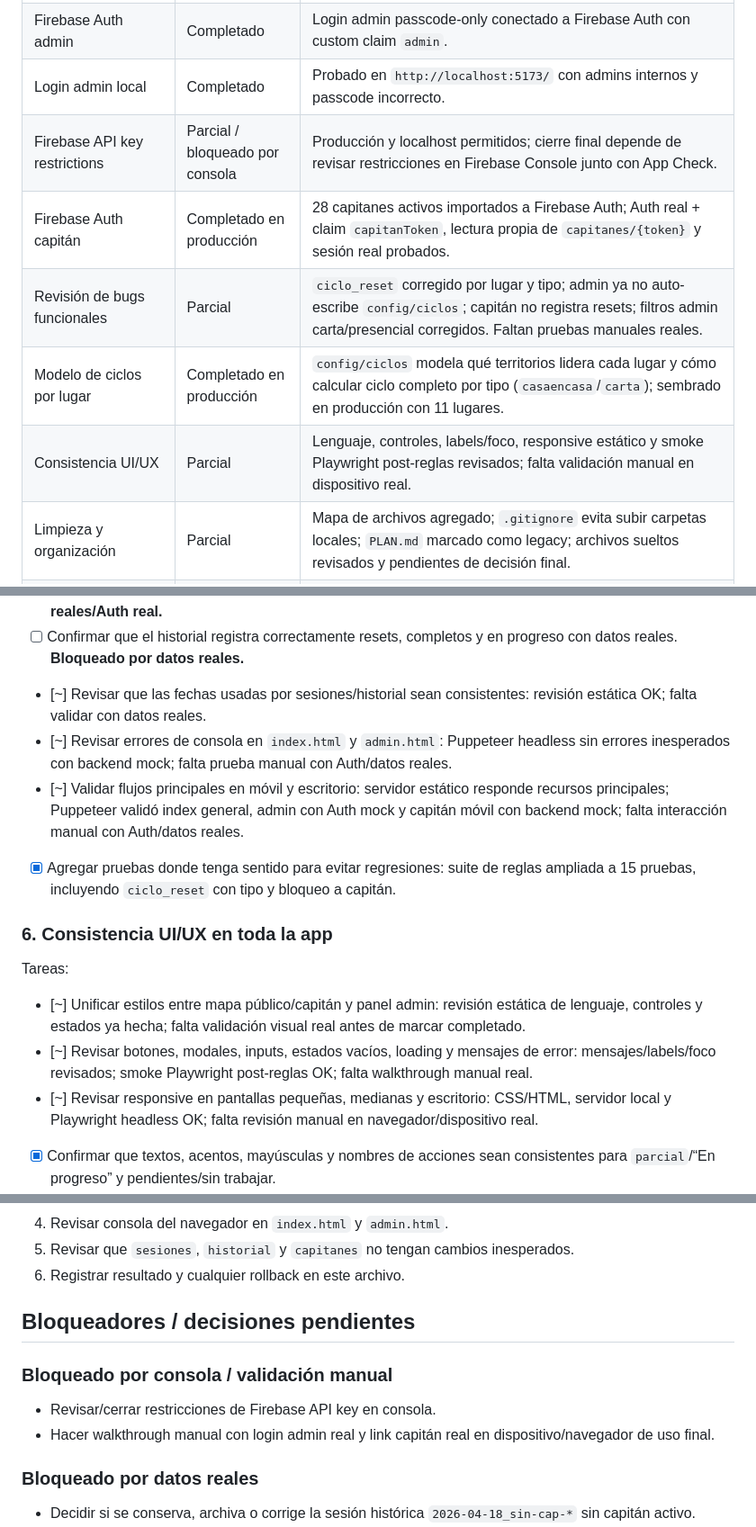
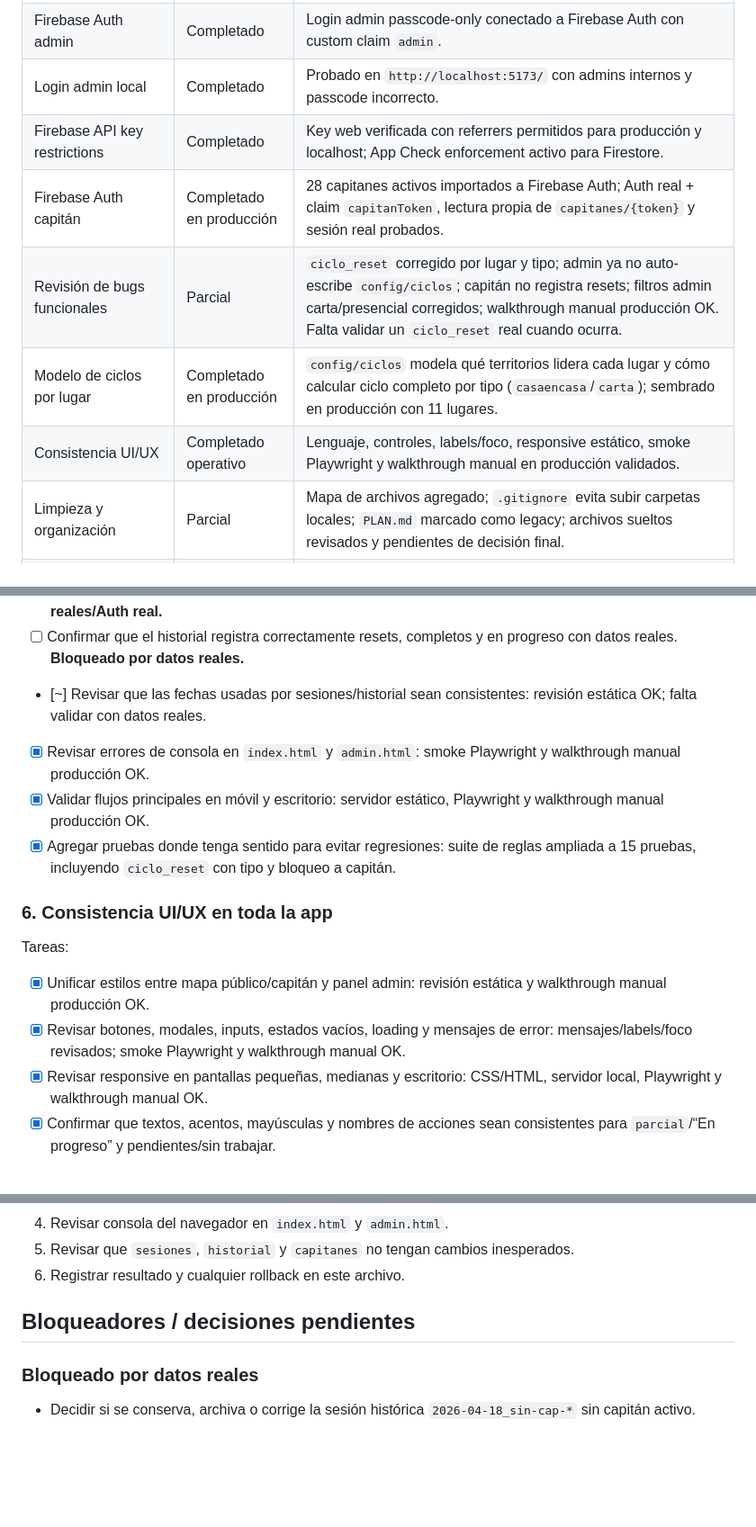
Before and after one commit to ChrisAleksey/territorios-lb-2026, a Markdown page: AVANCES.md, 3 parts joined by grey strips. Shown at 90% size. Drawn GitHub-style; blank space fills up the shorter version.

Commit message:
docs: mark manual production validation complete
Records the successful admin/captain walkthrough and closes the API key/App Check validation items.

Co-Authored-By: Claude Opus 4.6 <noreply@anthropic.com>

```diff
--- a/AVANCES.md
+++ b/AVANCES.md
@@ -44,11 +44,11 @@
 | CI de reglas | Completado | GitHub Actions ejecuta tests de reglas. |
 | Firebase Auth admin | Completado | Login admin passcode-only conectado a Firebase Auth con custom claim `admin`. |
 | Login admin local | Completado | Probado en `http://localhost:5173/` con admins internos y passcode incorrecto. |
-| Firebase API key restrictions | Parcial / bloqueado por consola | Producción y localhost permitidos; cierre final depende de revisar restricciones en Firebase Console junto con App Check. |
+| Firebase API key restrictions | Completado | Key web verificada con referrers permitidos para producción y localhost; App Check enforcement activo para Firestore. |
 | Firebase Auth capitán | Completado en producción | 28 capitanes activos importados a Firebase Auth; Auth real + claim `capitanToken`, lectura propia de `capitanes/{token}` y sesión real probados. |
-| Revisión de bugs funcionales | Parcial | `ciclo_reset` corregido por lugar y tipo; admin ya no auto-escribe `config/ciclos`; capitán no registra resets; filtros admin carta/presencial corregidos. Faltan pruebas manuales reales. |
+| Revisión de bugs funcionales | Parcial | `ciclo_reset` corregido por lugar y tipo; admin ya no auto-escribe `config/ciclos`; capitán no registra resets; filtros admin carta/presencial corregidos; walkthrough manual producción OK. Falta validar un `ciclo_reset` real cuando ocurra. |
 | Modelo de ciclos por lugar | Completado en producción | `config/ciclos` modela qué territorios lidera cada lugar y cómo calcular ciclo completo por tipo (`casaencasa`/`carta`); sembrado en producción con 11 lugares. |
-| Consistencia UI/UX | Parcial | Lenguaje, controles, labels/foco, responsive estático y smoke Playwright post-reglas revisados; falta validación manual en dispositivo real. |
+| Consistencia UI/UX | Completado operativo | Lenguaje, controles, labels/foco, responsive estático, smoke Playwright y walkthrough manual en producción validados. |
 | Limpieza y organización | Parcial | Mapa de archivos agregado; `.gitignore` evita subir carpetas locales; `PLAN.md` marcado como legacy; archivos sueltos revisados y pendientes de decisión final. |
 | Documentación correcta | Completado en Git | README, CLAUDE.md y AVANCES.md alineados con Firebase/Auth/ciclos/App Check y guardrails de producción. |
 | App Check | Completado en producción | `app-check.js` tiene Web App ID + reCAPTCHA v3 site key; producción obtiene token App Check válido y Firestore está en enforcement (`ENFORCED`). |
@@ -192,16 +192,16 @@ Tareas:
 - [ ] Probar flujo completo de reset de ciclo desde la UI admin con datos reales. **Bloqueado por datos reales/Auth real.**
 - [ ] Confirmar que el historial registra correctamente resets, completos y en progreso con datos reales. **Bloqueado por datos reales.**
 - [~] Revisar que las fechas usadas por sesiones/historial sean consistentes: revisión estática OK; falta validar con datos reales.
-- [~] Revisar errores de consola en `index.html` y `admin.html`: Puppeteer headless sin errores inesperados con backend mock; falta prueba manual con Auth/datos reales.
-- [~] Validar flujos principales en móvil y escritorio: servidor estático responde recursos principales; Puppeteer validó index general, admin con Auth mock y capitán móvil con backend mock; falta interacción manual con Auth/datos reales.
+- [x] Revisar errores de consola en `index.html` y `admin.html`: smoke Playwright y walkthrough manual producción OK.
+- [x] Validar flujos principales en móvil y escritorio: servidor estático, Playwright y walkthrough manual producción OK.
 - [x] Agregar pruebas donde tenga sentido para evitar regresiones: suite de reglas ampliada a 15 pruebas, incluyendo `ciclo_reset` con tipo y bloqueo a capitán.
 
 ### 6. Consistencia UI/UX en toda la app
 
 Tareas:
-- [~] Unificar estilos entre mapa público/capitán y panel admin: revisión estática de lenguaje, controles y estados ya hecha; falta validación visual real antes de marcar completado.
-- [~] Revisar botones, modales, inputs, estados vacíos, loading y mensajes de error: mensajes/labels/foco revisados; smoke Playwright post-reglas OK; falta walkthrough manual real.
-- [~] Revisar responsive en pantallas pequeñas, medianas y escritorio: CSS/HTML, servidor local y Playwright headless OK; falta revisión manual en navegador/dispositivo real.
+- [x] Unificar estilos entre mapa público/capitán y panel admin: revisión estática y walkthrough manual producción OK.
+- [x] Revisar botones, modales, inputs, estados vacíos, loading y mensajes de error: mensajes/labels/foco revisados; smoke Playwright y walkthrough manual OK.
+- [x] Revisar responsive en pantallas pequeñas, medianas y escritorio: CSS/HTML, servidor local, Playwright y walkthrough manual OK.
 - [x] Confirmar que textos, acentos, mayúsculas y nombres de acciones sean consistentes para `parcial`/“En progreso” y pendientes/sin trabajar.
 - [x] Revisar accesibilidad básica: foco visible, labels, `aria-label`, `aria-pressed`, `aria-current` y roles de diálogo agregados/revisados.
 - [~] Evitar comportamientos distintos para acciones similares: toggles y navegación alineados con estados ARIA; falta prueba manual.
@@ -293,11 +293,6 @@ Checklist post-deploy autorizado:
 
 ## Bloqueadores / decisiones pendientes
 
-### Bloqueado por consola / validación manual
-
-- Revisar/cerrar restricciones de Firebase API key en consola.
-- Hacer walkthrough manual con login admin real y link capitán real en dispositivo/navegador de uso final.
-
 ### Bloqueado por datos reales
 
 - Decidir si se conserva, archiva o corrige la sesión histórica `2026-04-18_sin-cap-*` sin capitán activo.
```
Also changed, not shown: other parts of AVANCES.md (+3 -1 lines).
